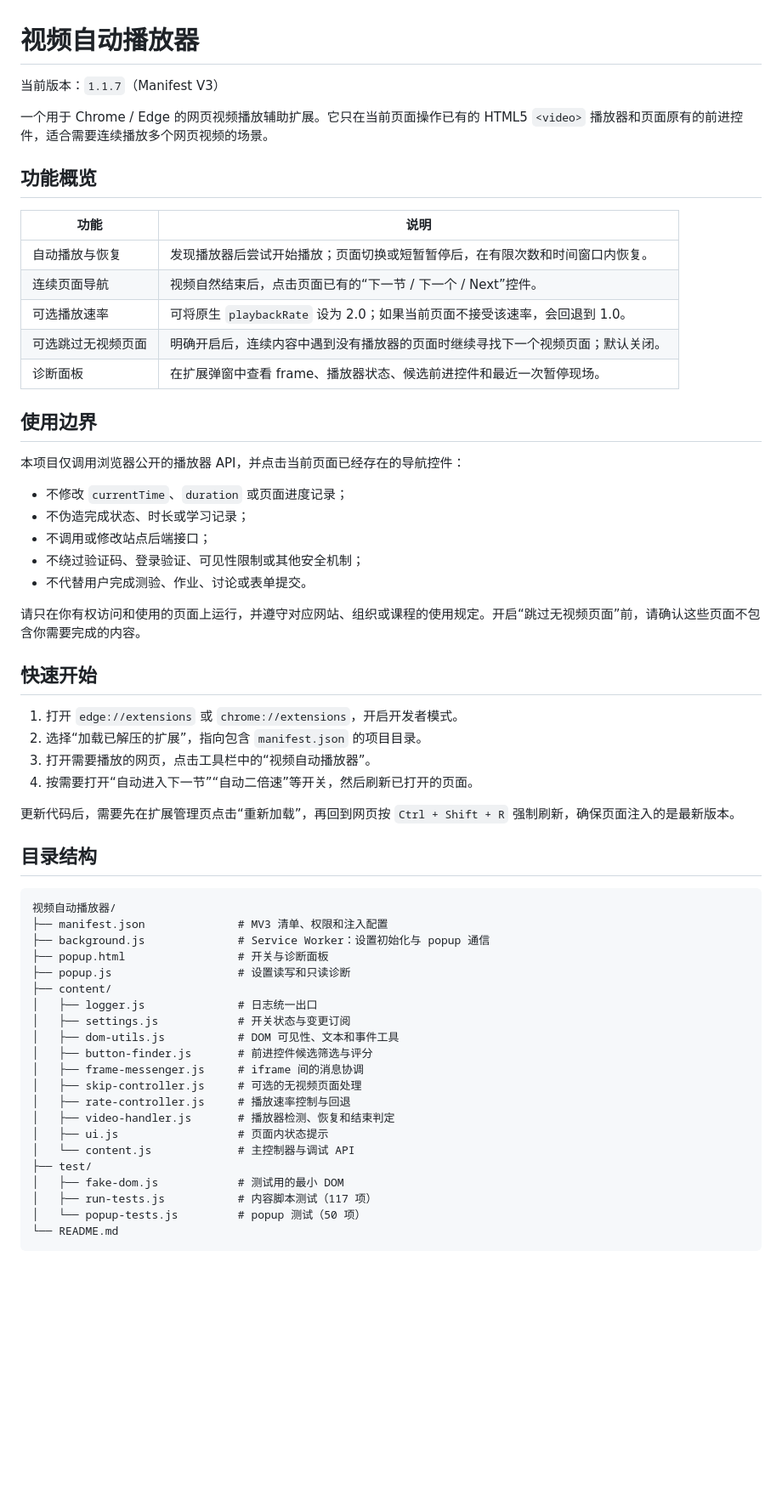
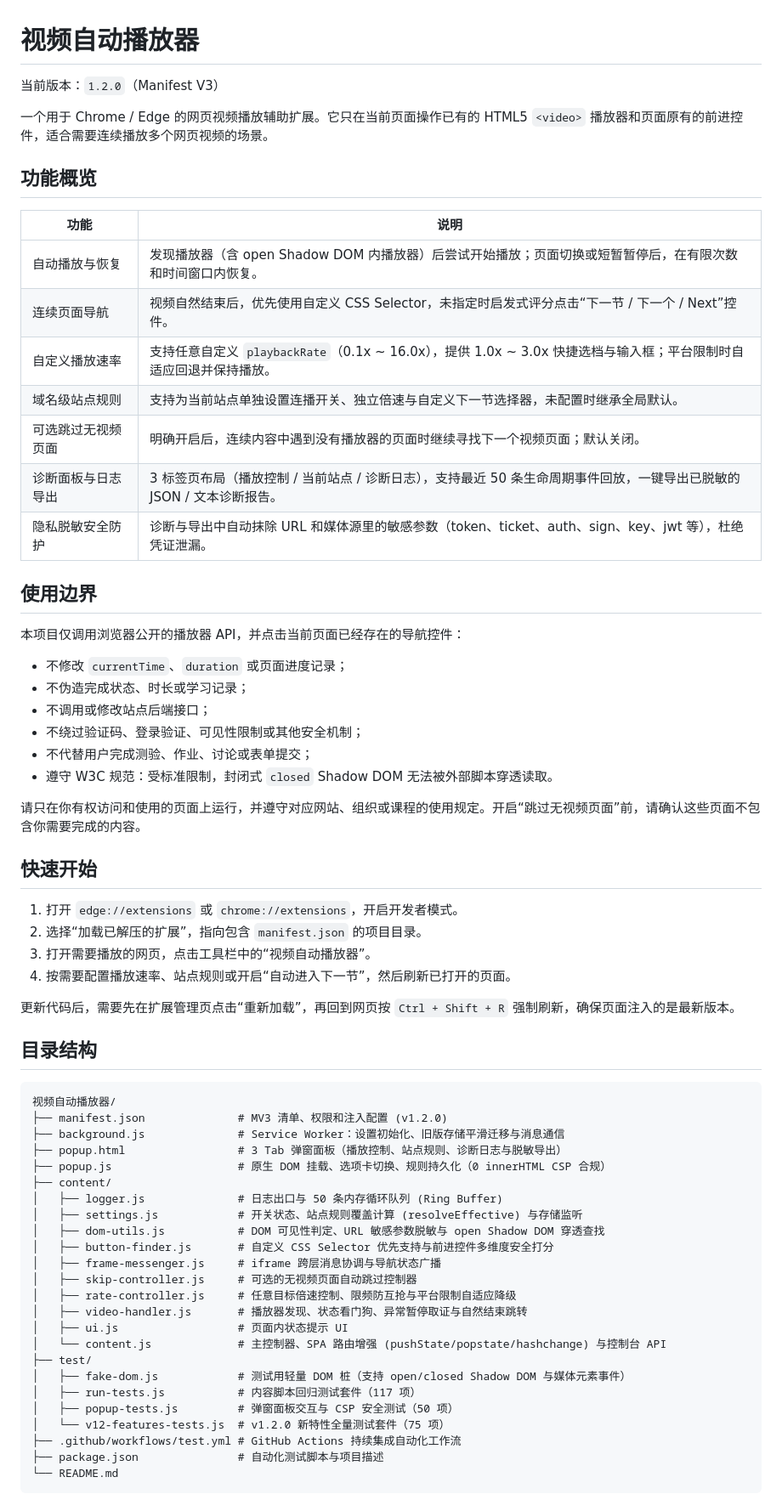
Before and after one commit to yansuan0713/video-auto-player, a Markdown page: README.md, the part around one of its changes. Shown at 85% size. Drawn GitHub-style; blank space fills up the shorter version.

Commit message:
docs: 更新 README.md 对应 v1.2.0 特性文档、调试指引与测试说明

````diff
--- a/README.md
+++ b/README.md
@@ -1,6 +1,6 @@
 # 视频自动播放器
 
-当前版本：`1.1.7`（Manifest V3）
+当前版本：`1.2.0`（Manifest V3）
 
 一个用于 Chrome / Edge 的网页视频播放辅助扩展。它只在当前页面操作已有的 HTML5 `<video>` 播放器和页面原有的前进控件，适合需要连续播放多个网页视频的场景。
 
@@ -8,11 +8,13 @@
 
 | 功能 | 说明 |
 | --- | --- |
-| 自动播放与恢复 | 发现播放器后尝试开始播放；页面切换或短暂暂停后，在有限次数和时间窗口内恢复。 |
-| 连续页面导航 | 视频自然结束后，点击页面已有的“下一节 / 下一个 / Next”控件。 |
-| 可选播放速率 | 可将原生 `playbackRate` 设为 2.0；如果当前页面不接受该速率，会回退到 1.0。 |
+| 自动播放与恢复 | 发现播放器（含 open Shadow DOM 内播放器）后尝试开始播放；页面切换或短暂暂停后，在有限次数和时间窗口内恢复。 |
+| 连续页面导航 | 视频自然结束后，优先使用自定义 CSS Selector，未指定时启发式评分点击“下一节 / 下一个 / Next”控件。 |
+| 自定义播放速率 | 支持任意自定义 `playbackRate`（0.1x ~ 16.0x），提供 1.0x ~ 3.0x 快捷选档与输入框；平台限制时自适应回退并保持播放。 |
+| 域名级站点规则 | 支持为当前站点单独设置连播开关、独立倍速与自定义下一节选择器，未配置时继承全局默认。 |
 | 可选跳过无视频页面 | 明确开启后，连续内容中遇到没有播放器的页面时继续寻找下一个视频页面；默认关闭。 |
-| 诊断面板 | 在扩展弹窗中查看 frame、播放器状态、候选前进控件和最近一次暂停现场。 |
+| 诊断面板与日志导出 | 3 标签页布局（播放控制 / 当前站点 / 诊断日志），支持最近 50 条生命周期事件回放，一键导出已脱敏的 JSON / 文本诊断报告。 |
+| 隐私脱敏安全防护 | 诊断与导出中自动抹除 URL 和媒体源里的敏感参数（token、ticket、auth、sign、key、jwt 等），杜绝凭证泄漏。 |
 
 ## 使用边界
 
@@ -22,7 +24,8 @@
 - 不伪造完成状态、时长或学习记录；
 - 不调用或修改站点后端接口；
 - 不绕过验证码、登录验证、可见性限制或其他安全机制；
-- 不代替用户完成测验、作业、讨论或表单提交。
+- 不代替用户完成测验、作业、讨论或表单提交；
+- 遵守 W3C 规范：受标准限制，封闭式 `closed` Shadow DOM 无法被外部脚本穿透读取。
 
 请只在你有权访问和使用的页面上运行，并遵守对应网站、组织或课程的使用规定。开启“跳过无视频页面”前，请确认这些页面不包含你需要完成的内容。
 
@@ -31,7 +34,7 @@
 1. 打开 `edge://extensions` 或 `chrome://extensions`，开启开发者模式。
 2. 选择“加载已解压的扩展”，指向包含 `manifest.json` 的项目目录。
 3. 打开需要播放的网页，点击工具栏中的“视频自动播放器”。
-4. 按需要打开“自动进入下一节”“自动二倍速”等开关，然后刷新已打开的页面。
+4. 按需要配置播放速率、站点规则或开启“自动进入下一节”，然后刷新已打开的页面。
 
 更新代码后，需要先在扩展管理页点击“重新加载”，再回到网页按 `Ctrl + Shift + R` 强制刷新，确保页面注入的是最新版本。
 
@@ -39,25 +42,28 @@
 
 ```text
 视频自动播放器/
-├── manifest.json              # MV3 清单、权限和注入配置
-├── background.js              # Service Worker：设置初始化与 popup 通信
-├── popup.html                 # 开关与诊断面板
-├── popup.js                   # 设置读写和只读诊断
+├── manifest.json              # MV3 清单、权限和注入配置 (v1.2.0)
+├── background.js              # Service Worker：设置初始化、旧版存储平滑迁移与消息通信
+├── popup.html                 # 3 Tab 弹窗面板（播放控制、站点规则、诊断日志与脱敏导出）
+├── popup.js                   # 原生 DOM 挂载、选项卡切换、规则持久化（0 innerHTML CSP 合规）
 ├── content/
-│   ├── logger.js              # 日志统一出口
-│   ├── settings.js            # 开关状态与变更订阅
-│   ├── dom-utils.js           # DOM 可见性、文本和事件工具
-│   ├── button-finder.js       # 前进控件候选筛选与评分
-│   ├── frame-messenger.js     # iframe 间的消息协调
-│   ├── skip-controller.js     # 可选的无视频页面处理
-│   ├── rate-controller.js     # 播放速率控制与回退
-│   ├── video-handler.js       # 播放器检测、恢复和结束判定
-│   ├── ui.js                  # 页面内状态提示
-│   └── content.js             # 主控制器与调试 API
+│   ├── logger.js              # 日志出口与 50 条内存循环队列 (Ring Buffer)
+│   ├── settings.js            # 开关状态、站点规则覆盖计算 (resolveEffective) 与存储监听
+│   ├── dom-utils.js           # DOM 可见性判定、URL 敏感参数脱敏与 open Shadow DOM 穿透查找
+│   ├── button-finder.js       # 自定义 CSS Selector 优先支持与前进控件多维度安全打分
+│   ├── frame-messenger.js     # iframe 跨层消息协调与导航状态广播
+│   ├── skip-controller.js     # 可选的无视频页面自动跳过控制器
+│   ├── rate-controller.js     # 任意目标倍速控制、限频防互抢与平台限制自适应降级
+│   ├── video-handler.js       # 播放器发现、状态看门狗、异常暂停取证与自然结束跳转
+│   ├── ui.js                  # 页面内状态提示 UI
+│   └── content.js             # 主控制器、SPA 路由增强 (pushState/popstate/hashchange) 与控制台 API
 ├── test/
-│   ├── fake-dom.js            # 测试用的最小 DOM
-│   ├── run-tests.js           # 内容脚本测试（117 项）
-│   └── popup-tests.js         # popup 测试（50 项）
+│   ├── fake-dom.js            # 测试用轻量 DOM 桩（支持 open/closed Shadow DOM 与媒体元素事件）
+│   ├── run-tests.js           # 内容脚本回归测试套件（117 项）
+│   ├── popup-tests.js         # 弹窗面板交互与 CSP 安全测试（50 项）
+│   └── v12-features-tests.js  # v1.2.0 新特性全量测试套件（75 项）
+├── .github/workflows/test.yml # GitHub Actions 持续集成自动化工作流
+├── package.json               # 自动化测试脚本与项目描述
 └── README.md
 ```
 
````
Also changed, not shown: other parts of README.md (+25 -85 lines).
